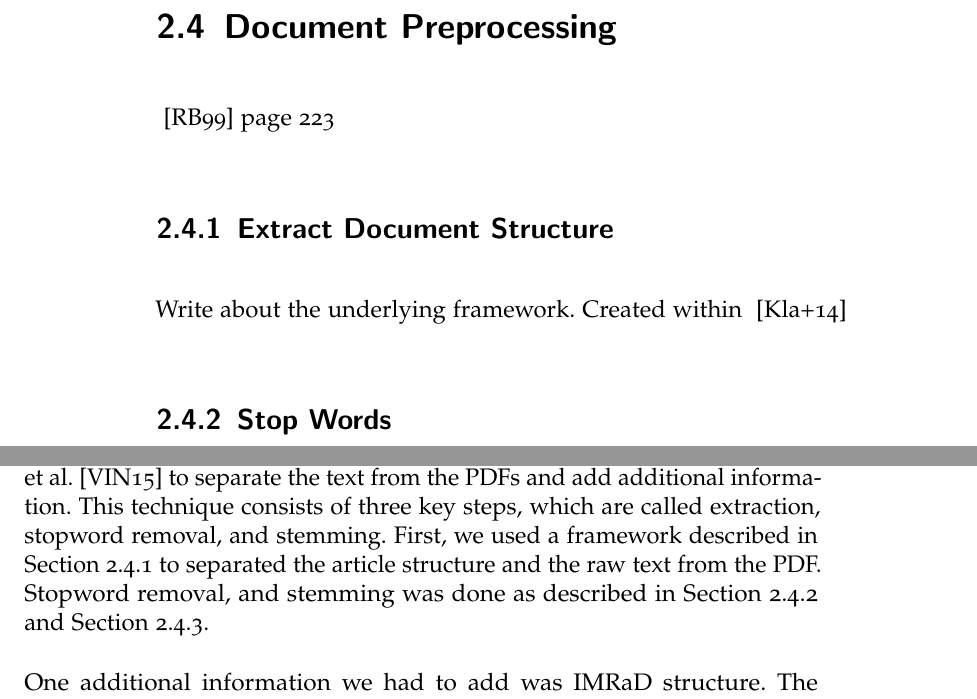
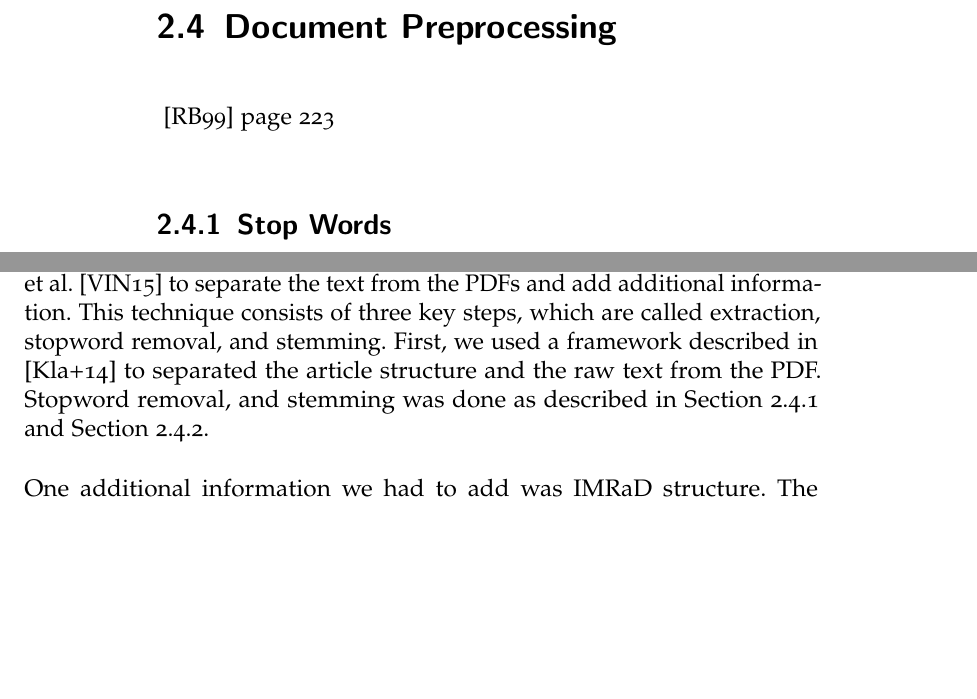
Before and after one commit to thomasmauerhofer/thesis, a LaTeX thesis (main.tex, which reads methods.tex, related-work.tex): two parts of pages 26 and 29 of 48, joined at a grey line, cut so that both start at the same text, the shorter picture padded with empty space. Compiled offline with pdfLaTeX; an older LaTeX class or package is replaced by its successor.

Commit message:
Change ref

```diff
--- a/methods.tex
+++ b/methods.tex
@@ -9,7 +9,7 @@
 
 We created our dataset from approximately $3,000$ scientific articles in PDF format. An important point was that these articles come from different scientific fields.
 
-We used a text mining pre-processing technique as introduced by Vijayarani et al.~\cite{Vijayarani2015} to separate the text from the PDFs and add additional information. This technique consists of three key steps, which are called extraction, stopword removal, and stemming. First, we used a framework described in \Cref{subsec:extract_document_structure} to separated the article structure and the raw text from the PDF. Stopword removal, and stemming was done as described in \Cref{subsec:stop_words} and \Cref{subsec:stemming}.
+We used a text mining pre-processing technique as introduced by Vijayarani et al.~\cite{Vijayarani2015} to separate the text from the PDFs and add additional information. This technique consists of three key steps, which are called extraction, stopword removal, and stemming. First, we used a framework described in ~\cite{KlampflGJK14} to separated the article structure and the raw text from the PDF. Stopword removal, and stemming was done as described in \Cref{subsec:stop_words} and \Cref{subsec:stemming}.
 
 \begin{table}[!b]
   \caption[Mapping of the Section Titles to IMRaD-Types]{\textbf{Mapping of the Section Titles to IMRaD-Types.} In this Table we show which section titles was used to generate the IMRaD structure information. Additionally, we show the relation between titles and how often they occurs in the used dataset.}
--- a/related-work.tex
+++ b/related-work.tex
@@ -158,11 +158,6 @@ Described in ~\cite{manning2008} page 103
 
 ~\cite{ModernInvormationRetrieval1999} page 223
 
-\subsection{Extract Document Structure}
-\label{subsec:extract_document_structure}
-
-Write about the underlying framework. Created within ~\cite{KlampflGJK14}
-
 \subsection{Stop Words}
 \label{subsec:stop_words}
 
```
